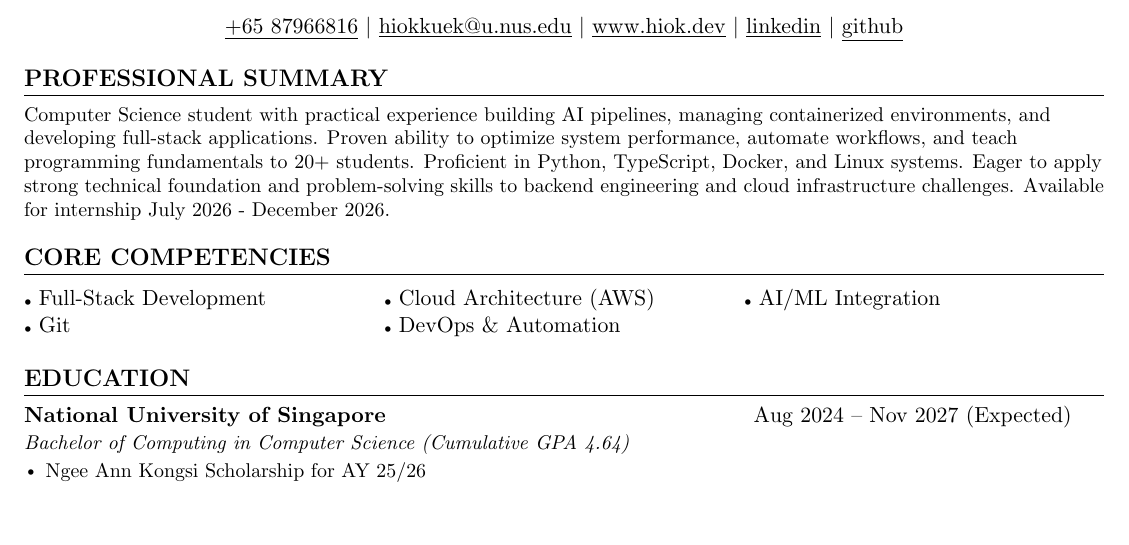
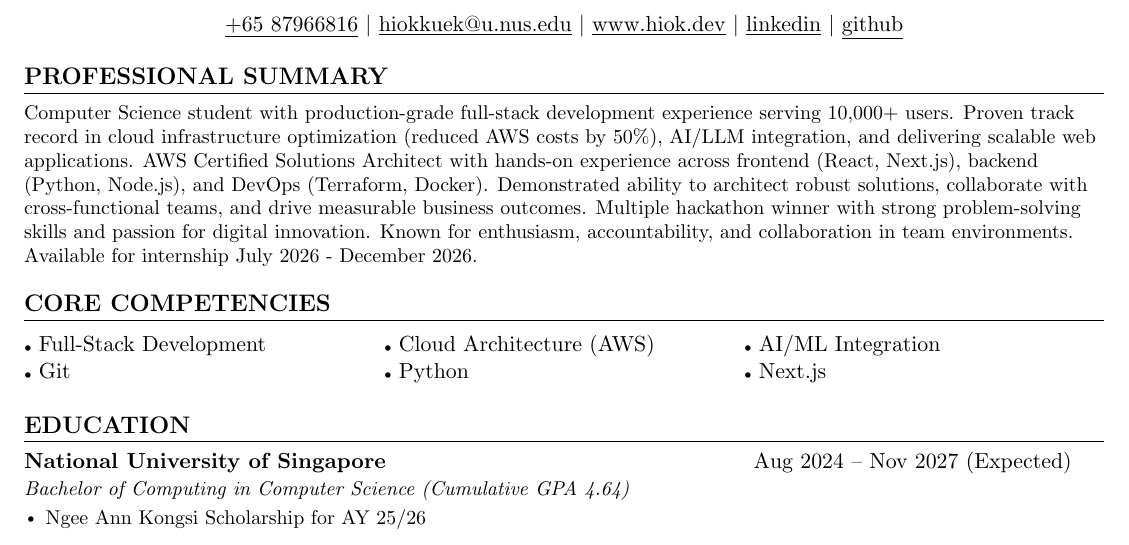
Before and after one commit to HiokKuek/resume, a LaTeX CV (tan_hiok_kuek_resume.tex): part of page 1 of 2, cut so that both start at the same text, the shorter picture padded with empty space. Compiled offline with pdfLaTeX.

Commit message:
Add resume for ey

```diff
--- a/tan_hiok_kuek_resume.tex
+++ b/tan_hiok_kuek_resume.tex
@@ -119,14 +119,14 @@
 %-----------PROFESSIONAL SUMMARY-----------
 \section{PROFESSIONAL SUMMARY}
   \resumeSubHeadingListStart
-    \resumeItem{Computer Science student with practical experience building AI pipelines, managing containerized environments, and developing full-stack applications. Proven ability to optimize system performance, automate workflows, and teach programming fundamentals to 20+ students. Proficient in Python, TypeScript, Docker, and Linux systems. Eager to apply strong technical foundation and problem-solving skills to backend engineering and cloud infrastructure challenges. Available for internship July 2026 - December 2026.}
+    \resumeItem{Computer Science student with production-grade full-stack development experience serving 10,000+ users. Proven track record in cloud infrastructure optimization (reduced AWS costs by 50\%), AI/LLM integration, and delivering scalable web applications. AWS Certified Solutions Architect with hands-on experience across frontend (React, Next.js), backend (Python, Node.js), and DevOps (Terraform, Docker). Demonstrated ability to architect robust solutions, collaborate with cross-functional teams, and drive measurable business outcomes. Multiple hackathon winner with strong problem-solving skills and passion for digital innovation. Known for enthusiasm, accountability, and collaboration in team environments. Available for internship July 2026 - December 2026.}
   \resumeSubHeadingListEnd
 
 %-----------CORE COMPETENCIES-----------
 \section{CORE COMPETENCIES}
 \begin{tabularx}{\textwidth}{X X X}
   {\tiny$\bullet$} Full-Stack Development & {\tiny$\bullet$} Cloud Architecture (AWS) & {\tiny$\bullet$} AI/ML Integration \\
-  {\tiny$\bullet$} Git & {\tiny$\bullet$} DevOps \& Automation \\
+  {\tiny$\bullet$} Git & {\tiny$\bullet$} Python & {\tiny$\bullet$} Next.js \\
 \end{tabularx}
 
 %-----------EDUCATION-----------
```
Also changed, not shown: tan_hiok_kuek_resume.pdf.
